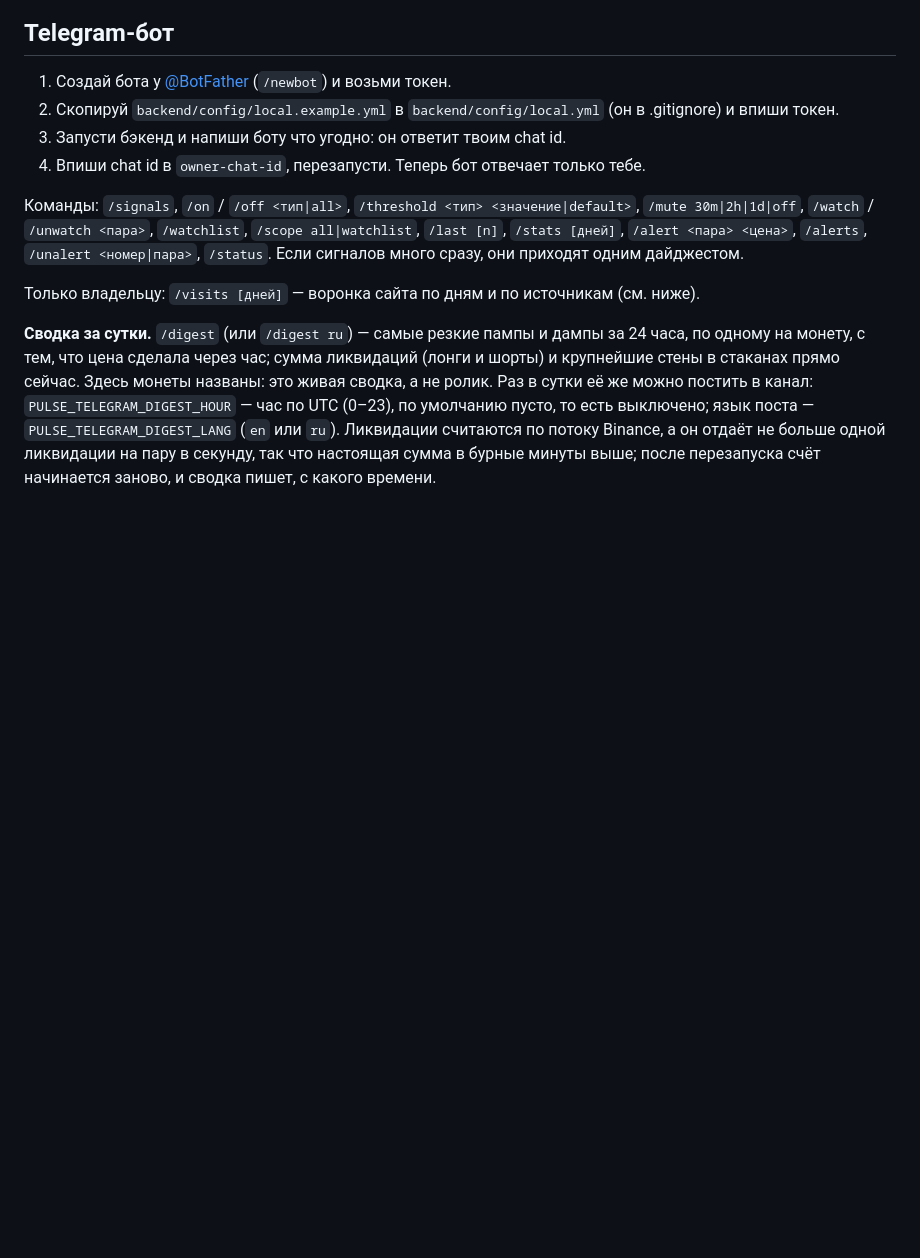
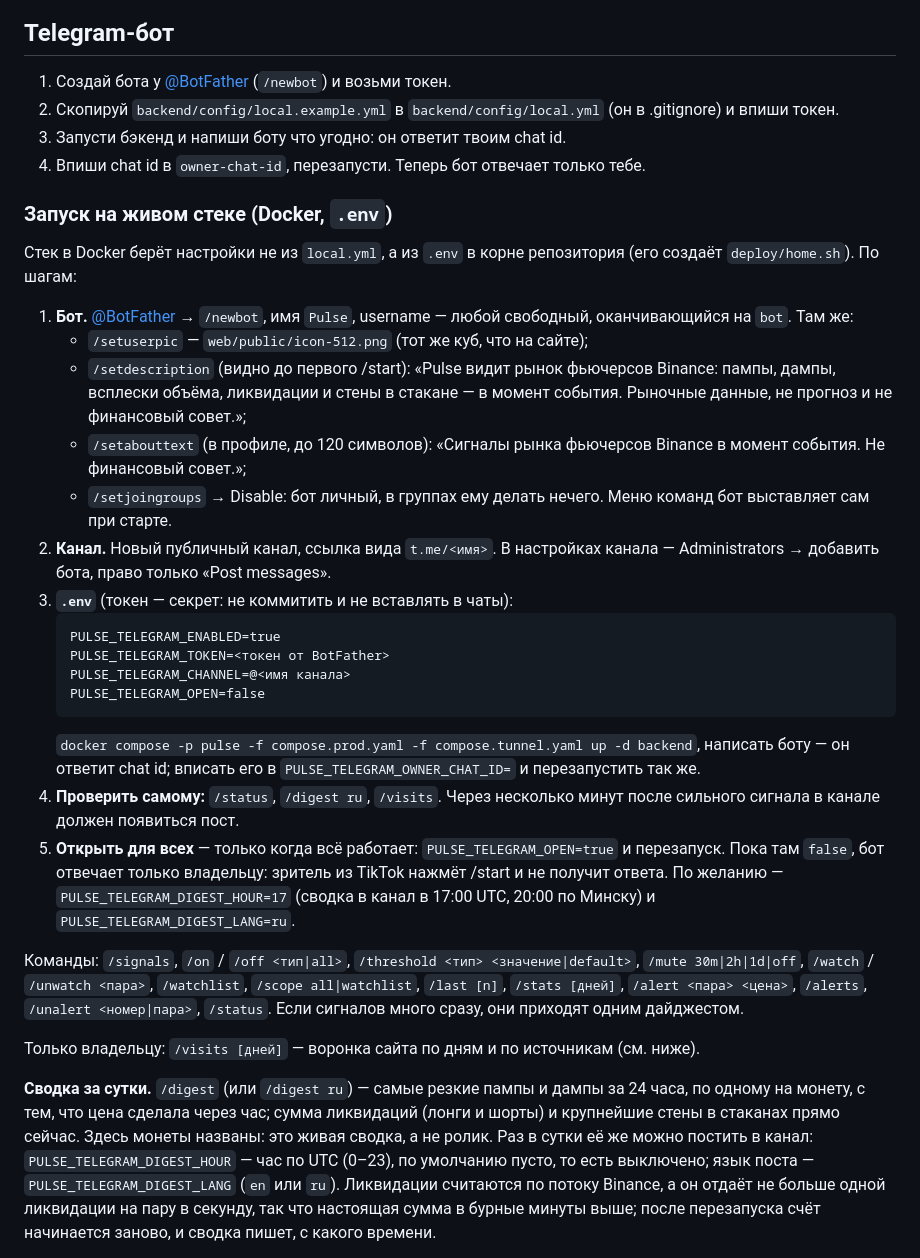
Before and after one commit to addictcode/pulse-crypto-screener, a Markdown page: README.md, the part around the change. Drawn GitHub-style; blank space fills up the shorter version.

Commit message:
README: запуск бота и канала на живом стеке через .env
Раздел про бота описывал local.yml для разработки, а живой стек в Docker читает .env. Теперь по шагам: BotFather (аватар — icon-512.png, описание без обещаний), канал с ботом-админом, переменные, проверка и отдельный шаг «открыть для всех»: по умолчанию PULSE_TELEGRAM_OPEN=false, и бот молчит всем, кроме владельца, — на запуске это легко пропустить.

````diff
--- a/README.md
+++ b/README.md
@@ -214,6 +214,39 @@ Playwright поднимает её сам): dev-сервер подключае
 3. Запусти бэкенд и напиши боту что угодно: он ответит твоим chat id.
 4. Впиши chat id в `owner-chat-id`, перезапусти. Теперь бот отвечает только тебе.
 
+### Запуск на живом стеке (Docker, `.env`)
+
+Стек в Docker берёт настройки не из `local.yml`, а из `.env` в корне репозитория (его создаёт
+`deploy/home.sh`). По шагам:
+
+1. **Бот.** [@BotFather](https://t.me/BotFather) → `/newbot`, имя `Pulse`, username — любой
+   свободный, оканчивающийся на `bot`. Там же:
+   - `/setuserpic` — `web/public/icon-512.png` (тот же куб, что на сайте);
+   - `/setdescription` (видно до первого /start): «Pulse видит рынок фьючерсов Binance: пампы,
+     дампы, всплески объёма, ликвидации и стены в стакане — в момент события. Рыночные данные,
+     не прогноз и не финансовый совет.»;
+   - `/setabouttext` (в профиле, до 120 символов): «Сигналы рынка фьючерсов Binance в момент
+     события. Не финансовый совет.»;
+   - `/setjoingroups` → Disable: бот личный, в группах ему делать нечего.
+   Меню команд бот выставляет сам при старте.
+2. **Канал.** Новый публичный канал, ссылка вида `t.me/<имя>`. В настройках канала —
+   Administrators → добавить бота, право только «Post messages».
+3. **`.env`** (токен — секрет: не коммитить и не вставлять в чаты):
+   ```
+   PULSE_TELEGRAM_ENABLED=true
+   PULSE_TELEGRAM_TOKEN=<токен от BotFather>
+   PULSE_TELEGRAM_CHANNEL=@<имя канала>
+   PULSE_TELEGRAM_OPEN=false
+   ```
+   `docker compose -p pulse -f compose.prod.yaml -f compose.tunnel.yaml up -d backend`, написать
+   боту — он ответит chat id; вписать его в `PULSE_TELEGRAM_OWNER_CHAT_ID=` и перезапустить так же.
+4. **Проверить самому:** `/status`, `/digest ru`, `/visits`. Через несколько минут после сильного
+   сигнала в канале должен появиться пост.
+5. **Открыть для всех** — только когда всё работает: `PULSE_TELEGRAM_OPEN=true` и перезапуск.
+   Пока там `false`, бот отвечает только владельцу: зритель из TikTok нажмёт /start и не получит
+   ответа. По желанию — `PULSE_TELEGRAM_DIGEST_HOUR=17` (сводка в канал в 17:00 UTC, 20:00 по
+   Минску) и `PULSE_TELEGRAM_DIGEST_LANG=ru`.
+
 Команды: `/signals`, `/on` / `/off <тип|all>`, `/threshold <тип> <значение|default>`,
 `/mute 30m|2h|1d|off`, `/watch` / `/unwatch <пара>`, `/watchlist`, `/scope all|watchlist`,
 `/last [n]`, `/stats [дней]`, `/alert <пара> <цена>`, `/alerts`, `/unalert <номер|пара>`, `/status`.
````
